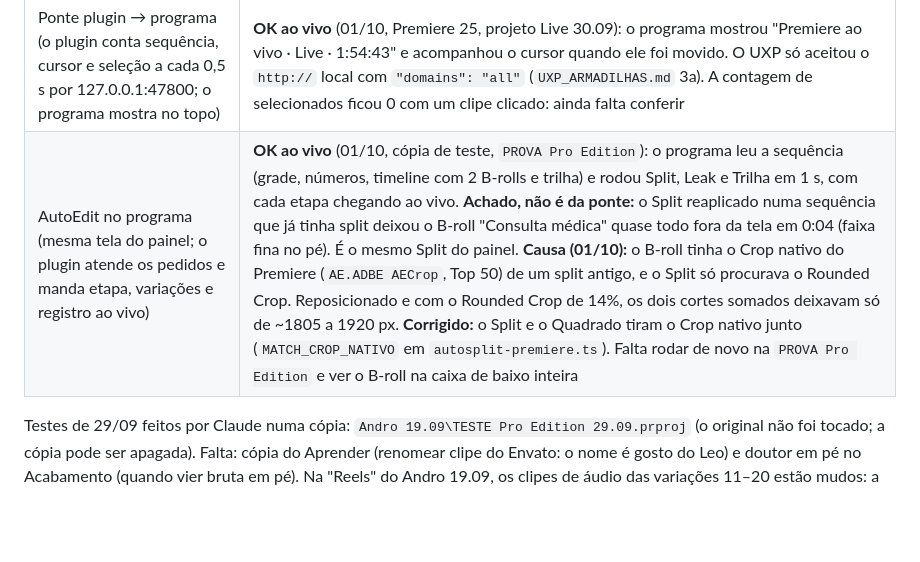
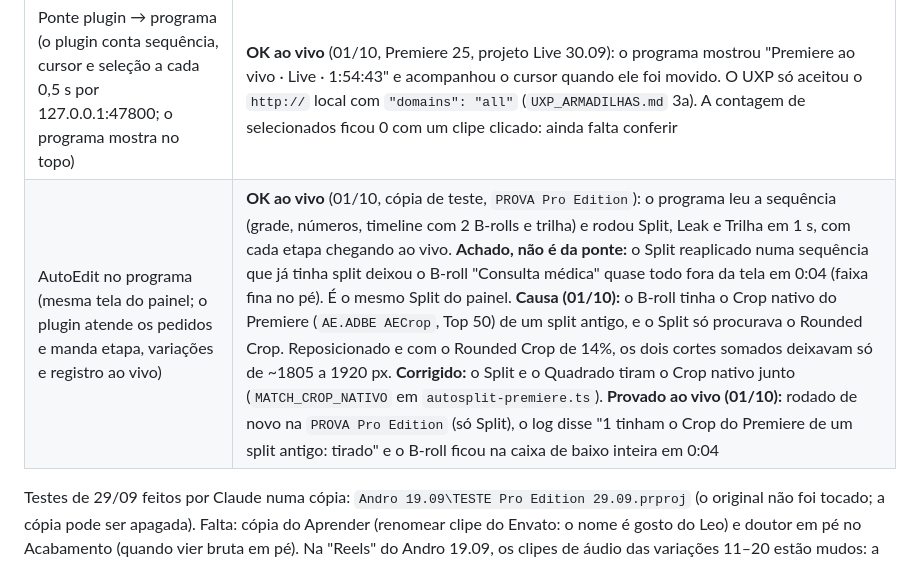
Before and after one commit to leogiora/Pro-Edition, a Markdown page: HANDOFF-cowork-2026-09-24.md, the part around the change. Rendered like a GitHub page; blank space fills up the shorter version.

Commit message:
docs(handoff): correcao do split provada ao vivo
Co-Authored-By: Claude Opus 5.5 <noreply@anthropic.com>

```diff
--- a/HANDOFF-cowork-2026-09-24.md
+++ b/HANDOFF-cowork-2026-09-24.md
@@ -261,7 +261,7 @@ o Leo antes de mexer):
 | Quadrado 1:1 (botão do Auto Split) | **OK** (29/09): 697 clipes da V1 a 50%, 100 B-rolls cobrindo o quadrado |
 | Tela nova do Editar (estado por etapa, barra, números, grade de variações, timeline viva com a tela 9:16, abas Quadros e Fala) | falta: abrir o Editar numa edição real e conferir. O B-roll do Editar entra em `pendentes.json` pelo nome da sequência, então o teste não pode ser numa cópia |
 | Ponte plugin → programa (o plugin conta sequência, cursor e seleção a cada 0,5 s por 127.0.0.1:47800; o programa mostra no topo) | **OK ao vivo** (01/10, Premiere 25, projeto Live 30.09): o programa mostrou "Premiere ao vivo · Live · 1:54:43" e acompanhou o cursor quando ele foi movido. O UXP só aceitou o `http://` local com `"domains": "all"` (`UXP_ARMADILHAS.md` 3a). A contagem de selecionados ficou 0 com um clipe clicado: ainda falta conferir |
-| AutoEdit no programa (mesma tela do painel; o plugin atende os pedidos e manda etapa, variações e registro ao vivo) | **OK ao vivo** (01/10, cópia de teste, `PROVA Pro Edition`): o programa leu a sequência (grade, números, timeline com 2 B-rolls e trilha) e rodou Split, Leak e Trilha em 1 s, com cada etapa chegando ao vivo. **Achado, não é da ponte:** o Split reaplicado numa sequência que já tinha split deixou o B-roll "Consulta médica" quase todo fora da tela em 0:04 (faixa fina no pé). É o mesmo Split do painel. **Causa (01/10):** o B-roll tinha o Crop nativo do Premiere (`AE.ADBE AECrop`, Top 50) de um split antigo, e o Split só procurava o Rounded Crop. Reposicionado e com o Rounded Crop de 14%, os dois cortes somados deixavam só de ~1805 a 1920 px. **Corrigido:** o Split e o Quadrado tiram o Crop nativo junto (`MATCH_CROP_NATIVO` em `autosplit-premiere.ts`). Falta rodar de novo na `PROVA Pro Edition` e ver o B-roll na caixa de baixo inteira |
+| AutoEdit no programa (mesma tela do painel; o plugin atende os pedidos e manda etapa, variações e registro ao vivo) | **OK ao vivo** (01/10, cópia de teste, `PROVA Pro Edition`): o programa leu a sequência (grade, números, timeline com 2 B-rolls e trilha) e rodou Split, Leak e Trilha em 1 s, com cada etapa chegando ao vivo. **Achado, não é da ponte:** o Split reaplicado numa sequência que já tinha split deixou o B-roll "Consulta médica" quase todo fora da tela em 0:04 (faixa fina no pé). É o mesmo Split do painel. **Causa (01/10):** o B-roll tinha o Crop nativo do Premiere (`AE.ADBE AECrop`, Top 50) de um split antigo, e o Split só procurava o Rounded Crop. Reposicionado e com o Rounded Crop de 14%, os dois cortes somados deixavam só de ~1805 a 1920 px. **Corrigido:** o Split e o Quadrado tiram o Crop nativo junto (`MATCH_CROP_NATIVO` em `autosplit-premiere.ts`). **Provado ao vivo (01/10):** rodado de novo na `PROVA Pro Edition` (só Split), o log disse "1 tinham o Crop do Premiere de um split antigo: tirado" e o B-roll ficou na caixa de baixo inteira em 0:04 |
 
 Testes de 29/09 feitos por Claude numa cópia: `Andro 19.09\TESTE Pro Edition
 29.09.prproj` (o original não foi tocado; a cópia pode ser apagada). Falta:
```
